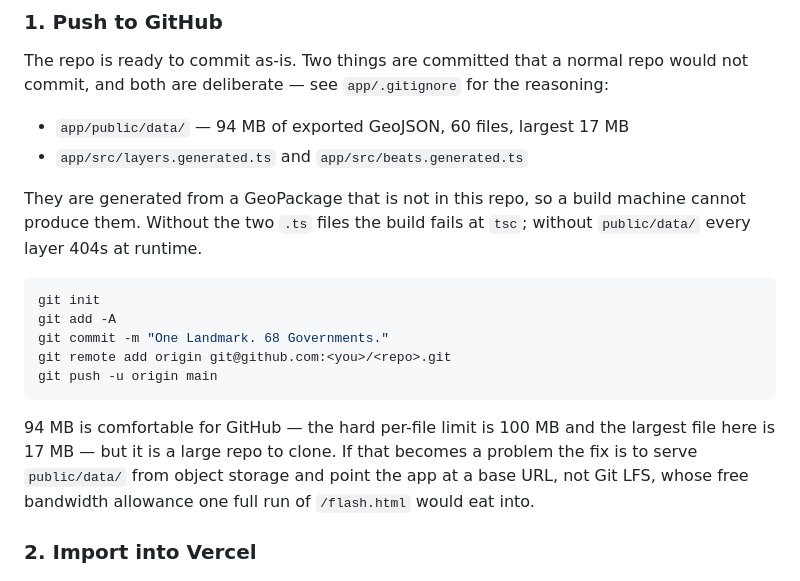
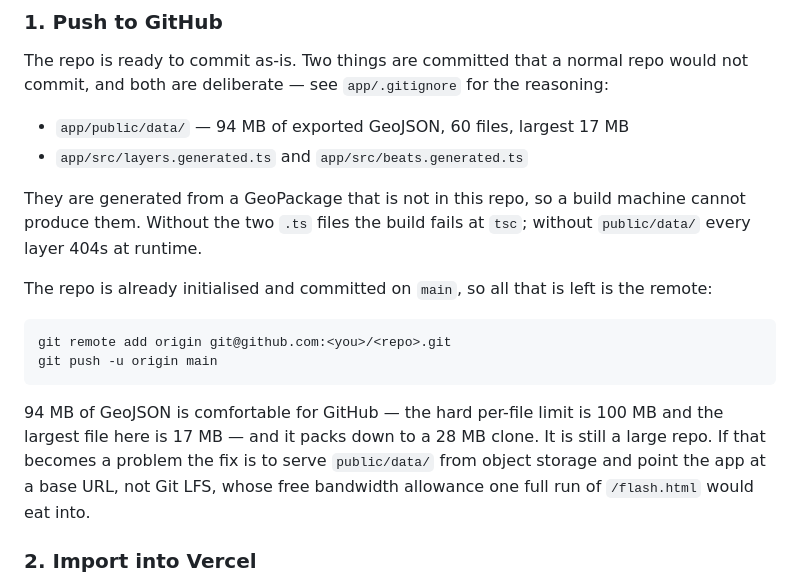
Before and after one commit to mbforr/boundaries, a Markdown page: GUIDE.md, the part around the change. GitHub-like rendering.

Commit message:
Guide: the repo is already committed on main
Co-Authored-By: Claude Opus 5 (1M context) <noreply@anthropic.com>

````diff
--- a/GUIDE.md
+++ b/GUIDE.md
@@ -29,16 +29,16 @@ They are generated from a GeoPackage that is not in this repo, so a build machin
 produce them. Without the two `.ts` files the build fails at `tsc`; without `public/data/`
 every layer 404s at runtime.
 
+The repo is already initialised and committed on `main`, so all that is left is the
+remote:
+
 ```sh
-git init
-git add -A
-git commit -m "One Landmark. 68 Governments."
 git remote add origin git@github.com:<you>/<repo>.git
 git push -u origin main
 ```
 
-94 MB is comfortable for GitHub — the hard per-file limit is 100 MB and the largest file
-here is 17 MB — but it is a large repo to clone. If that becomes a problem the fix is to
+94 MB of GeoJSON is comfortable for GitHub — the hard per-file limit is 100 MB and the
+largest file here is 17 MB — and it packs down to a 28 MB clone. It is still a large repo. If that becomes a problem the fix is to
 serve `public/data/` from object storage and point the app at a base URL, not Git LFS,
 whose free bandwidth allowance one full run of `/flash.html` would eat into.
 
````
